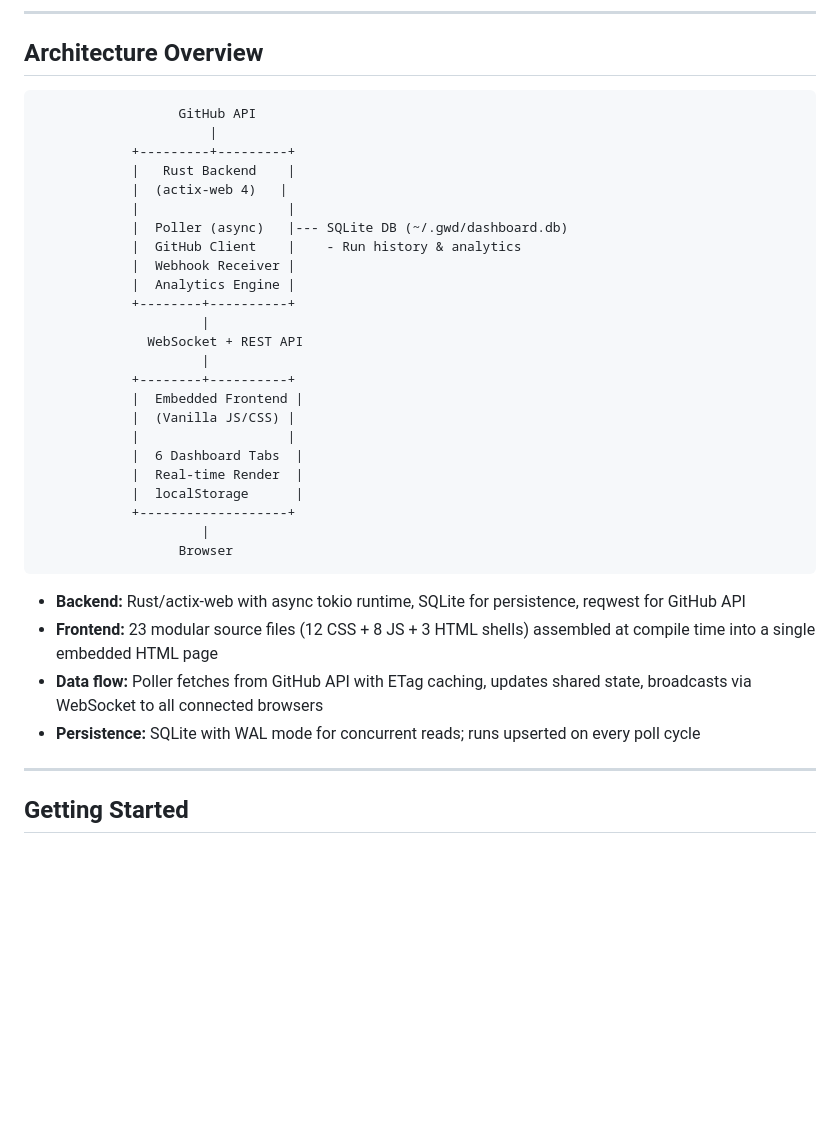
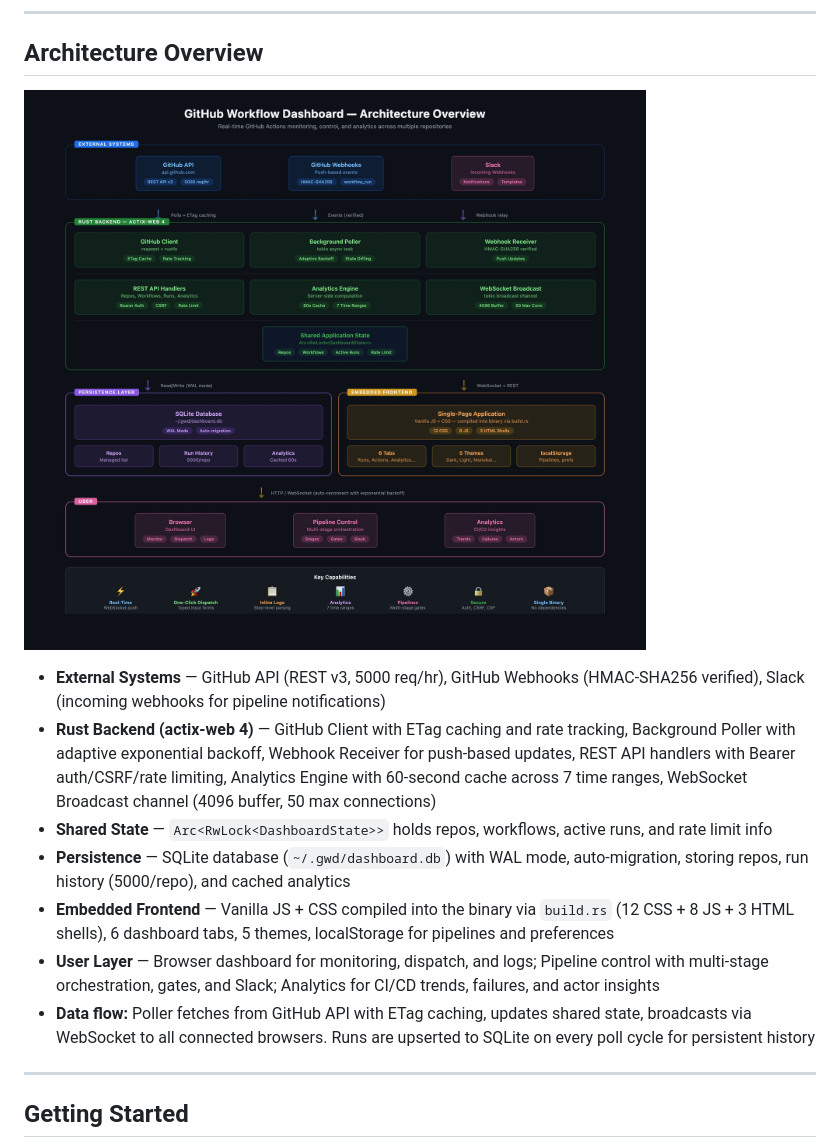
Before and after one commit to buildtolast/GitWorkflowDashboard, a Markdown page: confluence-document.md, the part around the change. Rendered like a GitHub page; pictures changed too: architecture-overview.jpg (added); blank space fills up the shorter version.

````diff
--- a/confluence-document.md
+++ b/confluence-document.md
@@ -251,37 +251,15 @@ GWD is built with security as a priority:
 
 ## Architecture Overview
 
-```
-                  GitHub API
-                      |
-            +---------+---------+
-            |   Rust Backend    |
-            |  (actix-web 4)   |
-            |                   |
-            |  Poller (async)   |--- SQLite DB (~/.gwd/dashboard.db)
-            |  GitHub Client    |    - Run history & analytics
-            |  Webhook Receiver |
-            |  Analytics Engine |
-            +--------+----------+
-                     |
-              WebSocket + REST API
-                     |
-            +--------+----------+
-            |  Embedded Frontend |
-            |  (Vanilla JS/CSS) |
-            |                   |
-            |  6 Dashboard Tabs  |
-            |  Real-time Render  |
-            |  localStorage      |
-            +-------------------+
-                     |
-                  Browser
-```
+![Architecture Overview](architecture-overview.jpg)
 
-- **Backend:** Rust/actix-web with async tokio runtime, SQLite for persistence, reqwest for GitHub API
-- **Frontend:** 23 modular source files (12 CSS + 8 JS + 3 HTML shells) assembled at compile time into a single embedded HTML page
-- **Data flow:** Poller fetches from GitHub API with ETag caching, updates shared state, broadcasts via WebSocket to all connected browsers
-- **Persistence:** SQLite with WAL mode for concurrent reads; runs upserted on every poll cycle
+- **External Systems** — GitHub API (REST v3, 5000 req/hr), GitHub Webhooks (HMAC-SHA256 verified), Slack (incoming webhooks for pipeline notifications)
+- **Rust Backend (actix-web 4)** — GitHub Client with ETag caching and rate tracking, Background Poller with adaptive exponential backoff, Webhook Receiver for push-based updates, REST API handlers with Bearer auth/CSRF/rate limiting, Analytics Engine with 60-second cache across 7 time ranges, WebSocket Broadcast channel (4096 buffer, 50 max connections)
+- **Shared State** — `Arc<RwLock<DashboardState>>` holds repos, workflows, active runs, and rate limit info
+- **Persistence** — SQLite database (`~/.gwd/dashboard.db`) with WAL mode, auto-migration, storing repos, run history (5000/repo), and cached analytics
+- **Embedded Frontend** — Vanilla JS + CSS compiled into the binary via `build.rs` (12 CSS + 8 JS + 3 HTML shells), 6 dashboard tabs, 5 themes, localStorage for pipelines and preferences
+- **User Layer** — Browser dashboard for monitoring, dispatch, and logs; Pipeline control with multi-stage orchestration, gates, and Slack; Analytics for CI/CD trends, failures, and actor insights
+- **Data flow:** Poller fetches from GitHub API with ETag caching, updates shared state, broadcasts via WebSocket to all connected browsers. Runs are upserted to SQLite on every poll cycle for persistent history
 
 ---
 
````
Also changed, not shown: 1 other file.
